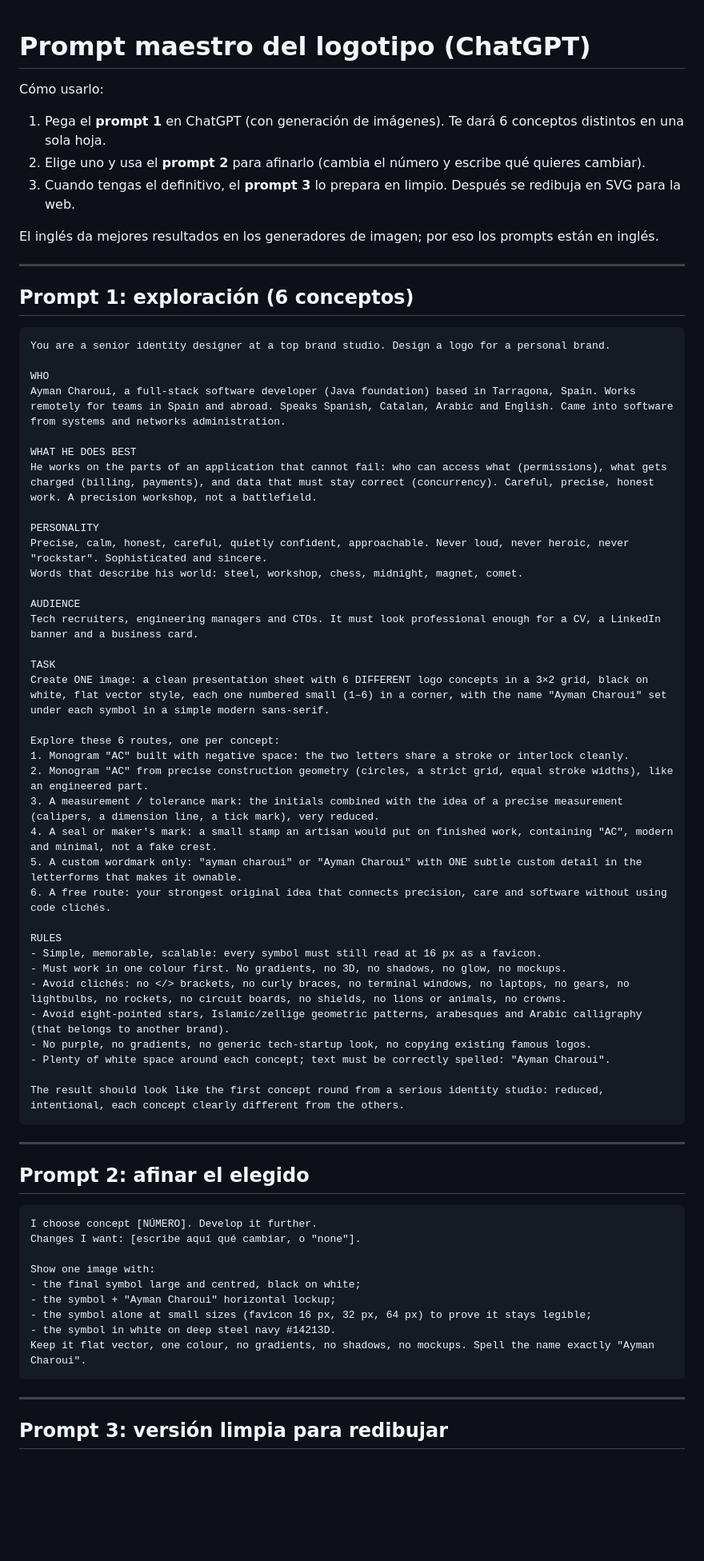
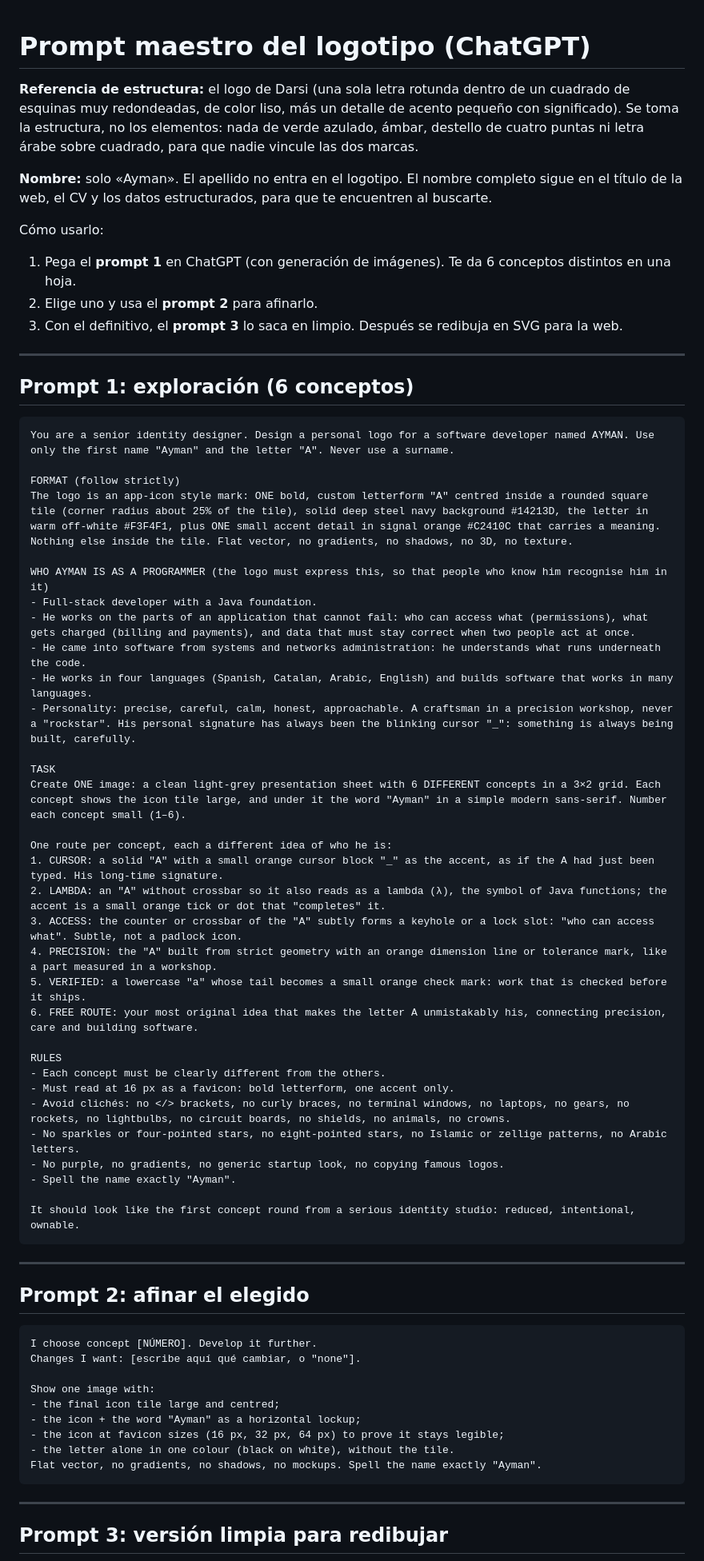
Before and after one commit to AyChEs/portafolio, a Markdown page: docs/marca/prompt-logo.md, the part around one of its changes. Shown at 80% size. Rendered like a GitHub page; blank space fills up the shorter version.

Commit message:
Rewrite the logo prompt around the first name only, with an app-icon structure
Co-Authored-By: Claude Opus 5.5 <noreply@anthropic.com>
Claude-Session: https://claude.ai/code/session_01MFqAfmUhtVPKe6v5aQjrBo

````diff
--- a/docs/marca/prompt-logo.md
+++ b/docs/marca/prompt-logo.md
@@ -1,53 +1,52 @@
 # Prompt maestro del logotipo (ChatGPT)
+
+**Referencia de estructura:** el logo de Darsi (una sola letra rotunda dentro de un cuadrado de esquinas muy redondeadas, de color liso, más un detalle de acento pequeño con significado). Se toma la estructura, no los elementos: nada de verde azulado, ámbar, destello de cuatro puntas ni letra árabe sobre cuadrado, para que nadie vincule las dos marcas.
+
+**Nombre:** solo «Ayman». El apellido no entra en el logotipo. El nombre completo sigue en el título de la web, el CV y los datos estructurados, para que te encuentren al buscarte.
 
 Cómo usarlo:
 
-1. Pega el **prompt 1** en ChatGPT (con generación de imágenes). Te dará 6 conceptos distintos en una sola hoja.
-2. Elige uno y usa el **prompt 2** para afinarlo (cambia el número y escribe qué quieres cambiar).
-3. Cuando tengas el definitivo, el **prompt 3** lo prepara en limpio. Después se redibuja en SVG para la web.
-
-El inglés da mejores resultados en los generadores de imagen; por eso los prompts están en inglés.
+1. Pega el **prompt 1** en ChatGPT (con generación de imágenes). Te da 6 conceptos distintos en una hoja.
+2. Elige uno y usa el **prompt 2** para afinarlo.
+3. Con el definitivo, el **prompt 3** lo saca en limpio. Después se redibuja en SVG para la web.
 
 ---
 
 ## Prompt 1: exploración (6 conceptos)
 
 ```
-You are a senior identity designer at a top brand studio. Design a logo for a personal brand.
+You are a senior identity designer. Design a personal logo for a software developer named AYMAN. Use only the first name "Ayman" and the letter "A". Never use a surname.
 
-WHO
-Ayman Charoui, a full-stack software developer (Java foundation) based in Tarragona, Spain. Works remotely for teams in Spain and abroad. Speaks Spanish, Catalan, Arabic and English. Came into software from systems and networks administration.
+FORMAT (follow strictly)
+The logo is an app-icon style mark: ONE bold, custom letterform "A" centred inside a rounded square tile (corner radius about 25% of the tile), solid deep steel navy background #14213D, the letter in warm off-white #F3F4F1, plus ONE small accent detail in signal orange #C2410C that carries a meaning. Nothing else inside the tile. Flat vector, no gradients, no shadows, no 3D, no texture.
 
-WHAT HE DOES BEST
-He works on the parts of an application that cannot fail: who can access what (permissions), what gets charged (billing, payments), and data that must stay correct (concurrency). Careful, precise, honest work. A precision workshop, not a battlefield.
-
-PERSONALITY
-Precise, calm, honest, careful, quietly confident, approachable. Never loud, never heroic, never "rockstar". Sophisticated and sincere.
-Words that describe his world: steel, workshop, chess, midnight, magnet, comet.
-
-AUDIENCE
-Tech recruiters, engineering managers and CTOs. It must look professional enough for a CV, a LinkedIn banner and a business card.
+WHO AYMAN IS AS A PROGRAMMER (the logo must express this, so that people who know him recognise him in it)
+- Full-stack developer with a Java foundation.
+- He works on the parts of an application that cannot fail: who can access what (permissions), what gets charged (billing and payments), and data that must stay correct when two people act at once.
+- He came into software from systems and networks administration: he understands what runs underneath the code.
+- He works in four languages (Spanish, Catalan, Arabic, English) and builds software that works in many languages.
+- Personality: precise, careful, calm, honest, approachable. A craftsman in a precision workshop, never a "rockstar". His personal signature has always been the blinking cursor "_": something is always being built, carefully.
 
 TASK
-Create ONE image: a clean presentation sheet with 6 DIFFERENT logo concepts in a 3×2 grid, black on white, flat vector style, each one numbered small (1–6) in a corner, with the name "Ayman Charoui" set under each symbol in a simple modern sans-serif.
+Create ONE image: a clean light-grey presentation sheet with 6 DIFFERENT concepts in a 3×2 grid. Each concept shows the icon tile large, and under it the word "Ayman" in a simple modern sans-serif. Number each concept small (1–6).
 
-Explore these 6 routes, one per concept:
-1. Monogram "AC" built with negative space: the two letters share a stroke or interlock cleanly.
-2. Monogram "AC" from precise construction geometry (circles, a strict grid, equal stroke widths), like an engineered part.
-3. A measurement / tolerance mark: the initials combined with the idea of a precise measurement (calipers, a dimension line, a tick mark), very reduced.
-4. A seal or maker's mark: a small stamp an artisan would put on finished work, containing "AC", modern and minimal, not a fake crest.
-5. A custom wordmark only: "ayman charoui" or "Ayman Charoui" with ONE subtle custom detail in the letterforms that makes it ownable.
-6. A free route: your strongest original idea that connects precision, care and software without using code clichés.
+One route per concept, each a different idea of who he is:
+1. CURSOR: a solid "A" with a small orange cursor block "_" as the accent, as if the A had just been typed. His long-time signature.
+2. LAMBDA: an "A" without crossbar so it also reads as a lambda (λ), the symbol of Java functions; the accent is a small orange tick or dot that "completes" it.
+3. ACCESS: the counter or crossbar of the "A" subtly forms a keyhole or a lock slot: "who can access what". Subtle, not a padlock icon.
+4. PRECISION: the "A" built from strict geometry with an orange dimension line or tolerance mark, like a part measured in a workshop.
+5. VERIFIED: a lowercase "a" whose tail becomes a small orange check mark: work that is checked before it ships.
+6. FREE ROUTE: your most original idea that makes the letter A unmistakably his, connecting precision, care and building software.
 
 RULES
-- Simple, memorable, scalable: every symbol must still read at 16 px as a favicon.
-- Must work in one colour first. No gradients, no 3D, no shadows, no glow, no mockups.
-- Avoid clichés: no </> brackets, no curly braces, no terminal windows, no laptops, no gears, no lightbulbs, no rockets, no circuit boards, no shields, no lions or animals, no crowns.
-- Avoid eight-pointed stars, Islamic/zellige geometric patterns, arabesques and Arabic calligraphy (that belongs to another brand).
-- No purple, no gradients, no generic tech-startup look, no copying existing famous logos.
-- Plenty of white space around each concept; text must be correctly spelled: "Ayman Charoui".
+- Each concept must be clearly different from the others.
+- Must read at 16 px as a favicon: bold letterform, one accent only.
+- Avoid clichés: no </> brackets, no curly braces, no terminal windows, no laptops, no gears, no rockets, no lightbulbs, no circuit boards, no shields, no animals, no crowns.
+- No sparkles or four-pointed stars, no eight-pointed stars, no Islamic or zellige patterns, no Arabic letters.
+- No purple, no gradients, no generic startup look, no copying famous logos.
+- Spell the name exactly "Ayman".
 
-The result should look like the first concept round from a serious identity studio: reduced, intentional, each concept clearly different from the others.
+It should look like the first concept round from a serious identity studio: reduced, intentional, ownable.
 ```
 
 ---
@@ -59,11 +58,11 @@ I choose concept [NÚMERO]. Develop it further.
 Changes I want: [escribe aquí qué cambiar, o "none"].
 
 Show one image with:
-- the final symbol large and centred, black on white;
-- the symbol + "Ayman Charoui" horizontal lockup;
-- the symbol alone at small sizes (favicon 16 px, 32 px, 64 px) to prove it stays legible;
-- the symbol in white on deep steel navy #14213D.
-Keep it flat vector, one colour, no gradients, no shadows, no mockups. Spell the name exactly "Ayman Charoui".
+- the final icon tile large and centred;
+- the icon + the word "Ayman" as a horizontal lockup;
+- the icon at favicon sizes (16 px, 32 px, 64 px) to prove it stays legible;
+- the letter alone in one colour (black on white), without the tile.
+Flat vector, no gradients, no shadows, no mockups. Spell the name exactly "Ayman".
 ```
 
 ---
````
Also changed, not shown: other parts of docs/marca/prompt-logo.md (+4 -2 lines), docs/marca/ESTUDIO-DE-MARCA.md (+2 -2 lines).
